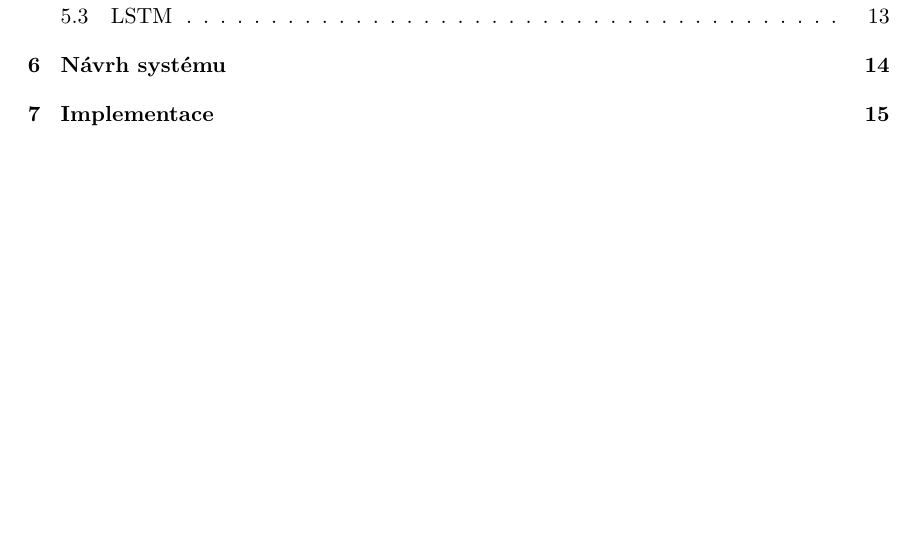
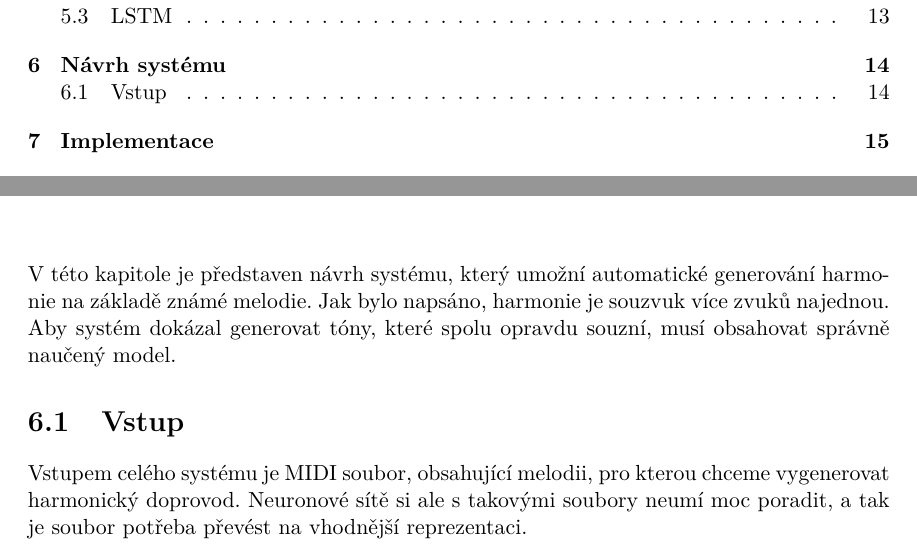
Before and after one commit to mbobcik/Automatic-Harmony-Generation, a LaTeX thesis (thesis/xbobci00-Automaticke-generovani-harmonie.tex, which reads thesis/xbobci00-Automaticke-generovani-harmonie-01-kapitoly-chapters.tex): part of page 4 of 22 before the commit and two parts of pages 4 and 17 of 22 after it, the two joined at a grey line, cut so that both start at the same text, the shorter picture padded with empty space. Compiled offline with pdfLaTeX.

Commit message:
Začátek návrhu

```diff
--- a/thesis/xbobci00-Automaticke-generovani-harmonie-01-kapitoly-chapters.tex
+++ b/thesis/xbobci00-Automaticke-generovani-harmonie-01-kapitoly-chapters.tex
@@ -411,7 +412,23 @@ Rekurentní sítě umožňují mít takovou sekvenci jako vstup i jako výstup.\
 % frameworky ... viz NOTES.md
 
 \chapter{Návrh systému}
+V této kapitole je představen návrh systému,
+který umožní automatické generování harmonie na základě známé melodie.
+Jak bylo napsáno, harmonie je souzvuk více zvuků najednou.
+Aby systém dokázal generovat tóny, které spolu opravdu souzní,
+musí obsahovat správně naučený model.
+
+
+
+\section{Vstup}
+Vstupem celého systému je MIDI soubor, obsahující melodii,
+pro kterou chceme vygenerovat harmonický doprovod.
+Neuronové sítě si ale s takovými soubory neumí moc poradit,
+a tak je soubor potřeba převést na vhodnější reprezentaci.
+
+
 % popis systému, který bude výstupem práce
+
 % vstupy
 % způsob práce
 % výstup
```
Also changed, not shown: NOTES.md (+7 -0 lines), thesis/xbobci00-Automaticke-generovani-harmonie-01-kapitoly-chapters.tex (5 more changed lines).
